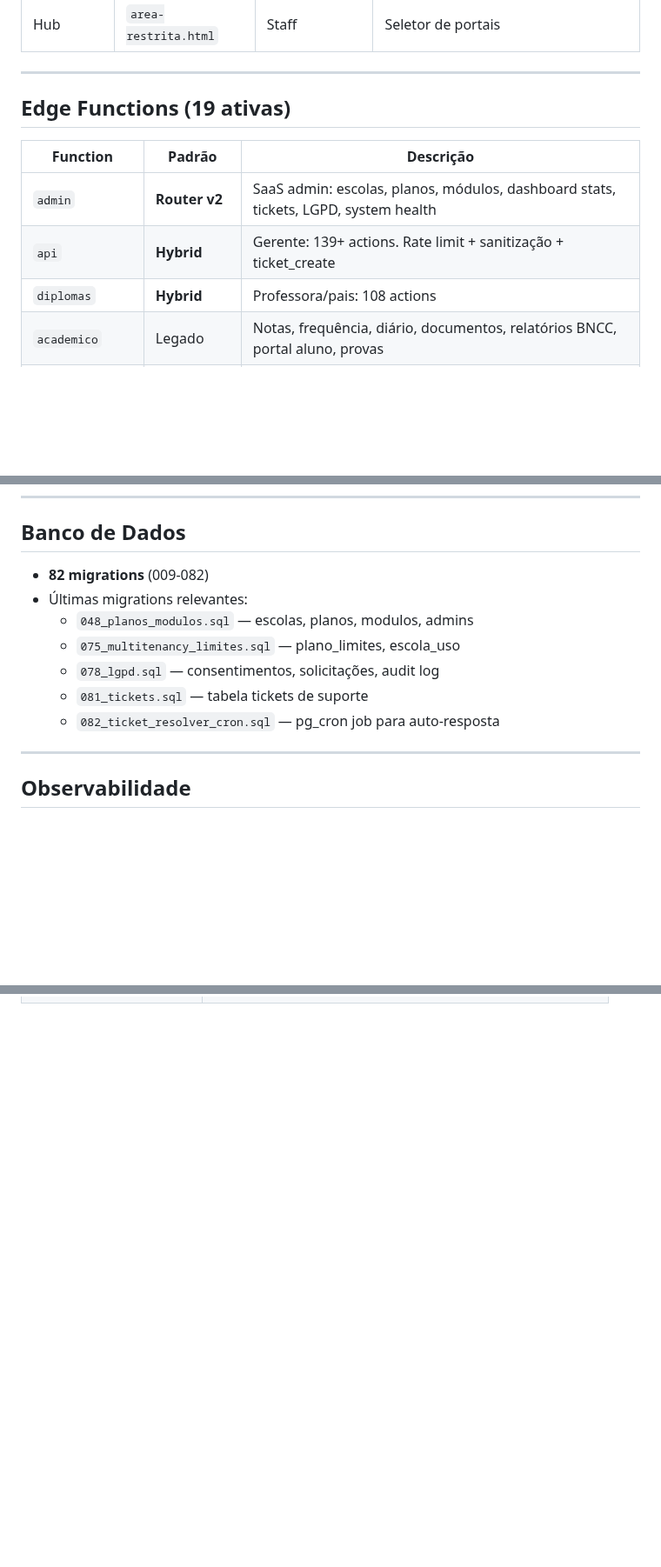
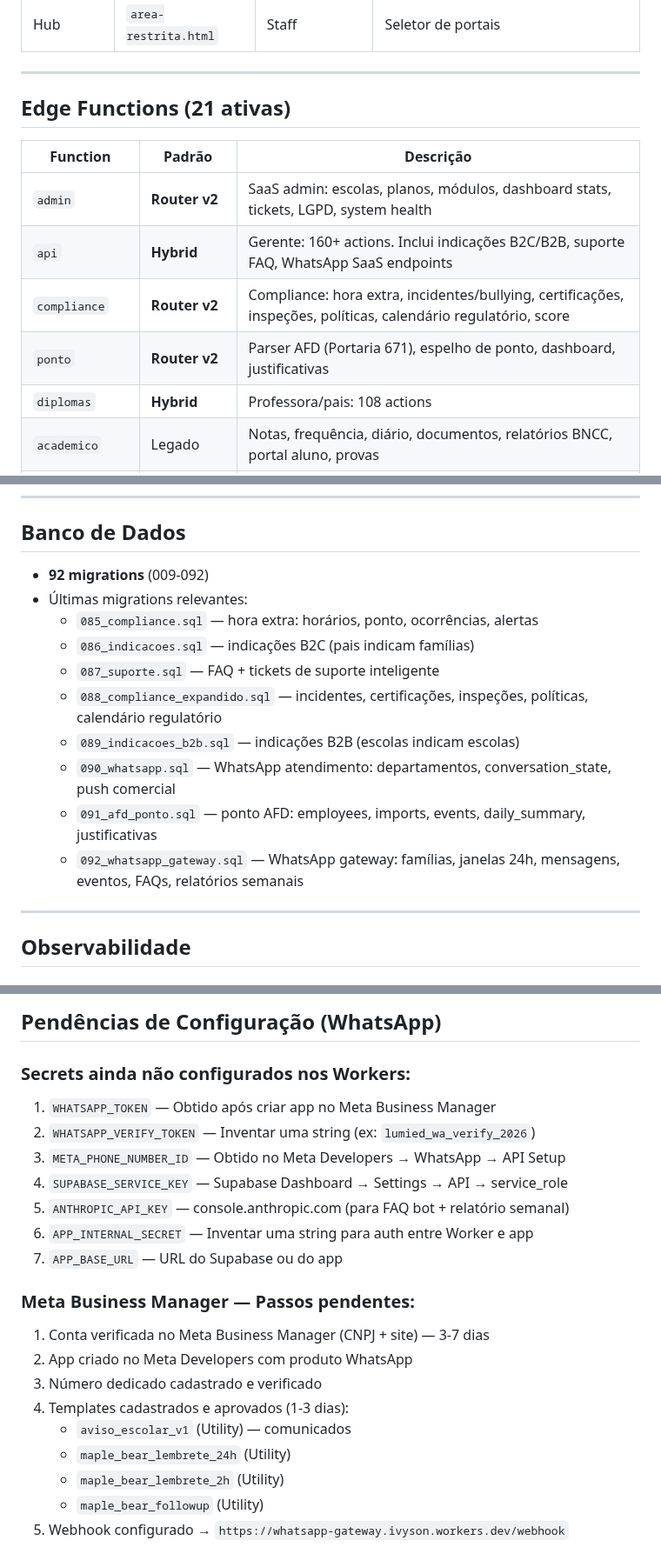
Before and after one commit to ivyson-wq/lumied, a Markdown page: CLAUDE.md, 3 parts joined by grey strips. Shown at 87% size. Drawn GitHub-style; blank space fills up the shorter version.

```diff
--- a/CLAUDE.md
+++ b/CLAUDE.md
@@ -37,12 +37,14 @@ Plataforma SaaS de gestão escolar completa com 23 módulos, multi-tenancy, feat
 
 ---
 
-## Edge Functions (19 ativas)
+## Edge Functions (21 ativas)
 
 | Function | Padrão | Descrição |
 |----------|--------|-----------|
 | `admin` | **Router v2** | SaaS admin: escolas, planos, módulos, dashboard stats, tickets, LGPD, system health |
-| `api` | **Hybrid** | Gerente: 139+ actions. Rate limit + sanitização + ticket_create |
+| `api` | **Hybrid** | Gerente: 160+ actions. Inclui indicações B2C/B2B, suporte FAQ, WhatsApp SaaS endpoints |
+| `compliance` | **Router v2** | Compliance: hora extra, incidentes/bullying, certificações, inspeções, políticas, calendário regulatório, score |
+| `ponto` | **Router v2** | Parser AFD (Portaria 671), espelho de ponto, dashboard, justificativas |
 | `diplomas` | **Hybrid** | Professora/pais: 108 actions |
 | `academico` | Legado | Notas, frequência, diário, documentos, relatórios BNCC, portal aluno, provas |
 | `comunicacao` | **Router v2** | Agenda digital, chat escola-família |
@@ -194,13 +196,16 @@ Landing page em `site/index.html` — marca **Lumied**.
 
 ## Banco de Dados
 
-- **82 migrations** (009-082)
+- **92 migrations** (009-092)
 - Últimas migrations relevantes:
-  - `048_planos_modulos.sql` — escolas, planos, modulos, admins
-  - `075_multitenancy_limites.sql` — plano_limites, escola_uso
-  - `078_lgpd.sql` — consentimentos, solicitações, audit log
-  - `081_tickets.sql` — tabela tickets de suporte
-  - `082_ticket_resolver_cron.sql` — pg_cron job para auto-resposta
+  - `085_compliance.sql` — hora extra: horários, ponto, ocorrências, alertas
+  - `086_indicacoes.sql` — indicações B2C (pais indicam famílias)
+  - `087_suporte.sql` — FAQ + tickets de suporte inteligente
+  - `088_compliance_expandido.sql` — incidentes, certificações, inspeções, políticas, calendário regulatório
+  - `089_indicacoes_b2b.sql` — indicações B2B (escolas indicam escolas)
+  - `090_whatsapp.sql` — WhatsApp atendimento: departamentos, conversation_state, push comercial
+  - `091_afd_ponto.sql` — ponto AFD: employees, imports, events, daily_summary, justificativas
+  - `092_whatsapp_gateway.sql` — WhatsApp gateway: famílias, janelas 24h, mensagens, eventos, FAQs, relatórios semanais
 
 ---
 
@@ -315,0 +387,21 @@ GitHub (1 repo) ──push──> Vercel Projeto A (env: SUPABASE_URL=xxx) → e
+## Pendências de Configuração (WhatsApp)
+
+### Secrets ainda não configurados nos Workers:
+1. `WHATSAPP_TOKEN` — Obtido após criar app no Meta Business Manager
+2. `WHATSAPP_VERIFY_TOKEN` — Inventar uma string (ex: `lumied_wa_verify_2026`)
+3. `META_PHONE_NUMBER_ID` — Obtido no Meta Developers → WhatsApp → API Setup
+4. `SUPABASE_SERVICE_KEY` — Supabase Dashboard → Settings → API → service_role
+5. `ANTHROPIC_API_KEY` — console.anthropic.com (para FAQ bot + relatório semanal)
+6. `APP_INTERNAL_SECRET` — Inventar uma string para auth entre Worker e app
+7. `APP_BASE_URL` — URL do Supabase ou do app
+
+### Meta Business Manager — Passos pendentes:
+1. Conta verificada no Meta Business Manager (CNPJ + site) — 3-7 dias
+2. App criado no Meta Developers com produto WhatsApp
+3. Número dedicado cadastrado e verificado
+4. Templates cadastrados e aprovados (1-3 dias):
+   - `aviso_escolar_v1` (Utility) — comunicados
+   - `maple_bear_lembrete_24h` (Utility)
+   - `maple_bear_lembrete_2h` (Utility)
+   - `maple_bear_followup` (Utility)
+5. Webhook configurado → `https://whatsapp-gateway.ivyson.workers.dev/webhook`
```
Also changed, not shown: other parts of CLAUDE.md (+66 -0 lines).
